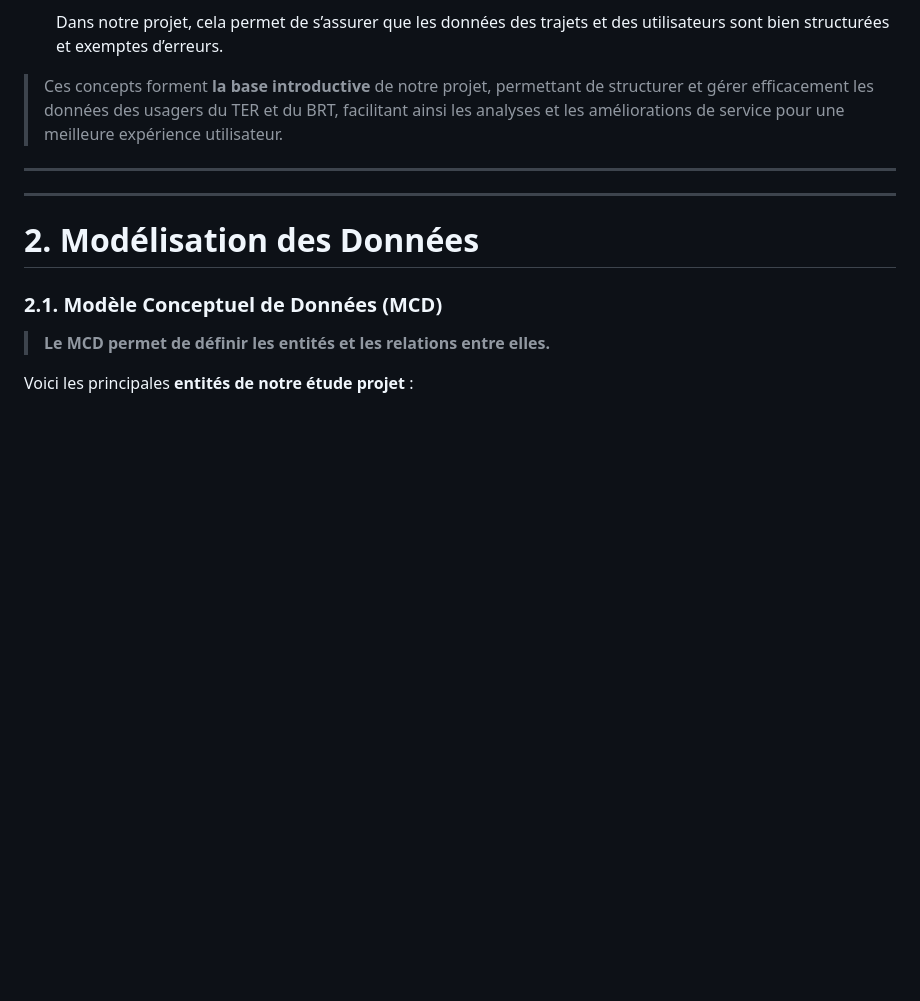
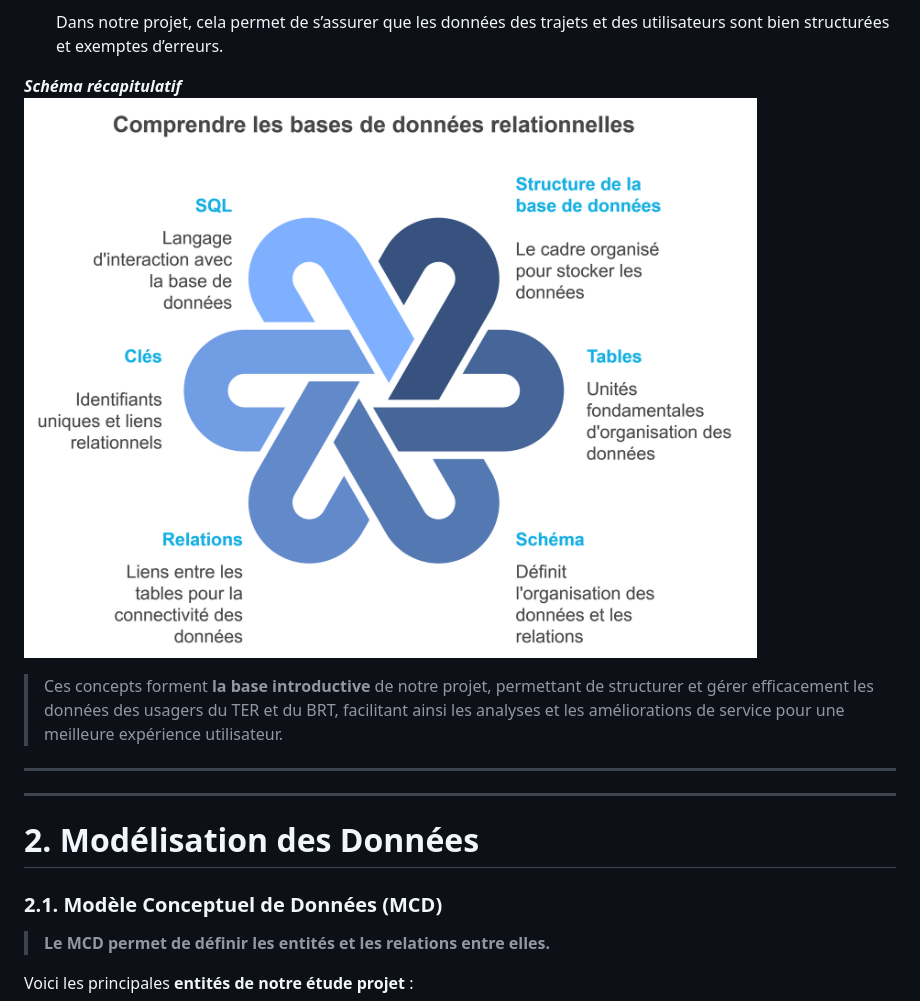
Before and after one commit to sorooty/SENEGAL-TRANSPORT-MYSQL-PROJECT, a Markdown page: README.md, the part around the change. Drawn GitHub-style; pictures changed too: napkin-BDD_explications.png (added); blank space fills up the shorter version.

Commit message:
Sxhama bdd

```diff
--- a/README.md
+++ b/README.md
@@ -104,6 +104,8 @@ Elle regroupe des informations de manière cohérente, offrant un accès central
 
     Dans notre projet, cela permet de s’assurer que les données des trajets et des utilisateurs sont bien structurées et exemptes d’erreurs.
 
+***Schéma récapitulatif***
+![alt text](napkin-BDD_explications.png)
 
 <aside>
 
```
Also changed, not shown: Schéma recap bdd.png (added).
